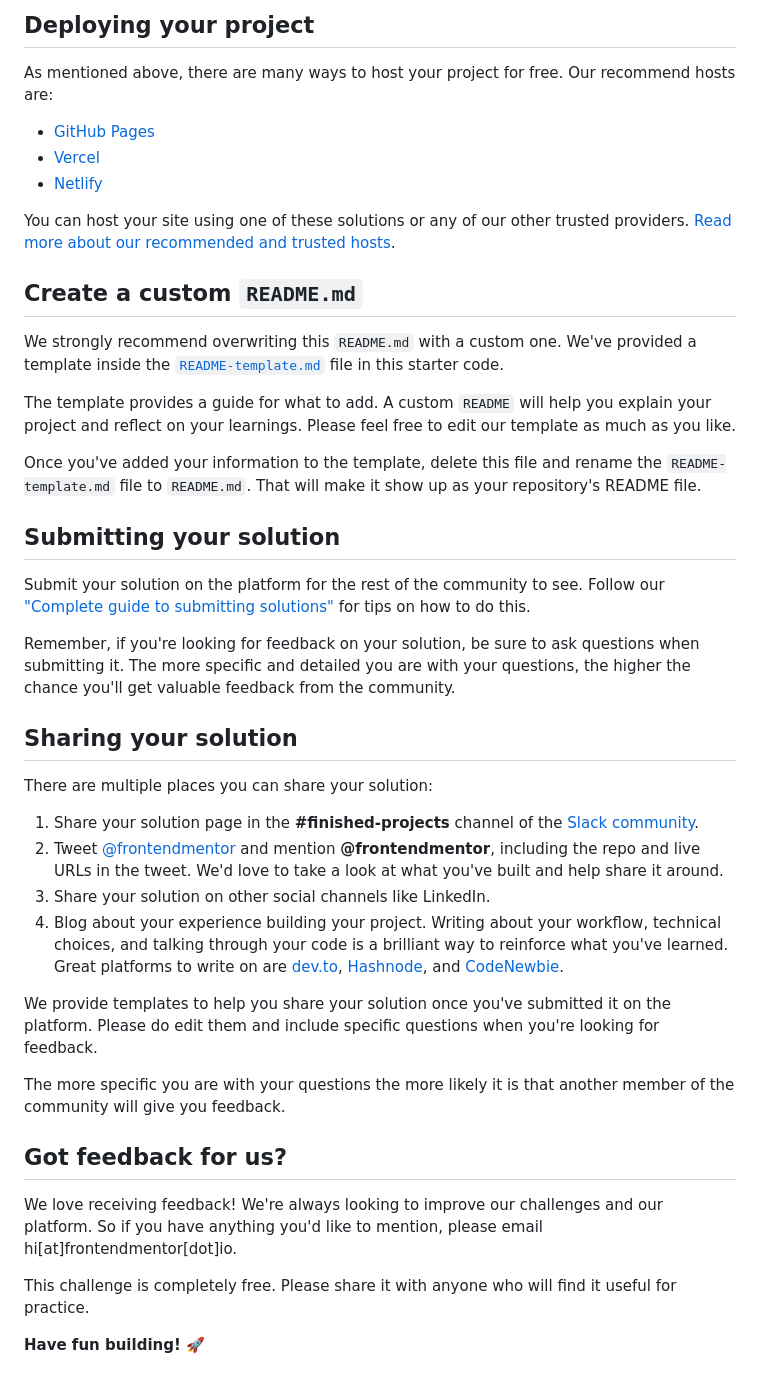
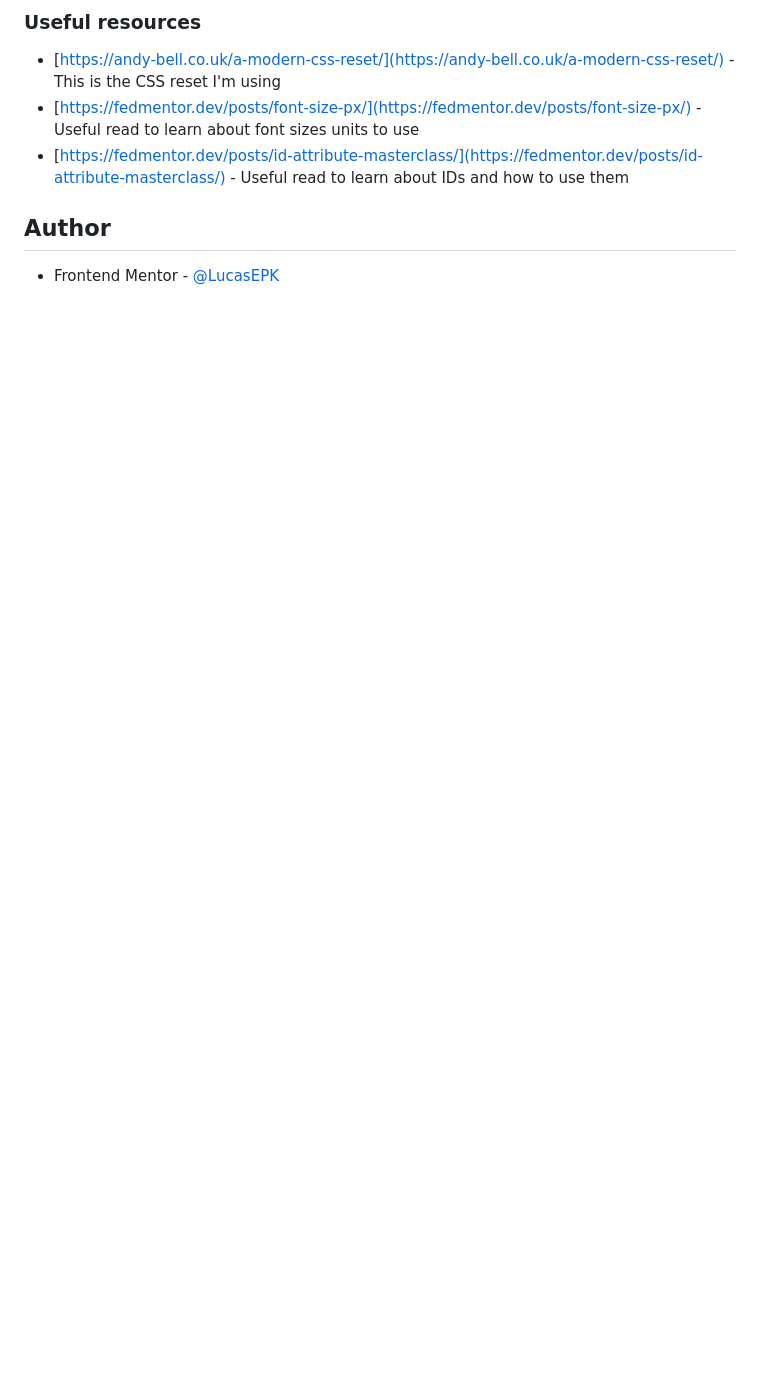
Before and after one commit to LucasEPK/order-summary-component, a Markdown page: README.md, the part around the change printed below. Drawn GitHub-style; blank space fills up the shorter version.

```diff
--- a/README.md
+++ b/README.md
@@ -47,45 +55,10 @@ Feel free to use any workflow that you feel comfortable with. Below is a suggest
 
-## Deploying your project
+### Useful resources
 
-As mentioned above, there are many ways to host your project for free. Our recommend hosts are:
+- [https://andy-bell.co.uk/a-modern-css-reset/](https://andy-bell.co.uk/a-modern-css-reset/) - This is the CSS reset I'm using
+- [https://fedmentor.dev/posts/font-size-px/](https://fedmentor.dev/posts/font-size-px/) - Useful read to learn about font sizes units to use
+-  [https://fedmentor.dev/posts/id-attribute-masterclass/](https://fedmentor.dev/posts/id-attribute-masterclass/) - Useful read to learn about IDs and how to use them
 
-- [GitHub Pages](https://pages.github.com/)
-- [Vercel](https://vercel.com/)
-- [Netlify](https://www.netlify.com/)
+## Author
 
-You can host your site using one of these solutions or any of our other trusted providers. [Read more about our recommended and trusted hosts](https://medium.com/frontend-mentor/frontend-mentor-trusted-hosting-providers-bf000dfebe).
-
-## Create a custom `README.md`
-
-We strongly recommend overwriting this `README.md` with a custom one. We've provided a template inside the [`README-template.md`](./README-template.md) file in this starter code.
-
-The template provides a guide for what to add. A custom `README` will help you explain your project and reflect on your learnings. Please feel free to edit our template as much as you like.
-
-Once you've added your information to the template, delete this file and rename the `README-template.md` file to `README.md`. That will make it show up as your repository's README file.
-
-## Submitting your solution
-
-Submit your solution on the platform for the rest of the community to see. Follow our ["Complete guide to submitting solutions"](https://medium.com/frontend-mentor/a-complete-guide-to-submitting-solutions-on-frontend-mentor-ac6384162248) for tips on how to do this.
-
-Remember, if you're looking for feedback on your solution, be sure to ask questions when submitting it. The more specific and detailed you are with your questions, the higher the chance you'll get valuable feedback from the community.
-
-## Sharing your solution
-
-There are multiple places you can share your solution:
-
-1. Share your solution page in the **#finished-projects** channel of the [Slack community](https://www.frontendmentor.io/slack).
-2. Tweet [@frontendmentor](https://twitter.com/frontendmentor) and mention **@frontendmentor**, including the repo and live URLs in the tweet. We'd love to take a look at what you've built and help share it around.
-3. Share your solution on other social channels like LinkedIn.
-4. Blog about your experience building your project. Writing about your workflow, technical choices, and talking through your code is a brilliant way to reinforce what you've learned. Great platforms to write on are [dev.to](https://dev.to/), [Hashnode](https://hashnode.com/), and [CodeNewbie](https://community.codenewbie.org/).
-
-We provide templates to help you share your solution once you've submitted it on the platform. Please do edit them and include specific questions when you're looking for feedback.
-
-The more specific you are with your questions the more likely it is that another member of the community will give you feedback.
-
-## Got feedback for us?
-
-We love receiving feedback! We're always looking to improve our challenges and our platform. So if you have anything you'd like to mention, please email hi[at]frontendmentor[dot]io.
-
-This challenge is completely free. Please share it with anyone who will find it useful for practice.
-
-**Have fun building!** 🚀
+- Frontend Mentor - [@LucasEPK](https://www.frontendmentor.io/profile/LucasEPK)
```
Also changed, not shown: other parts of README.md (+36 -28 lines), README-template.md (deleted, +0 -110 lines), screenshot.png (added), 1 other file.
